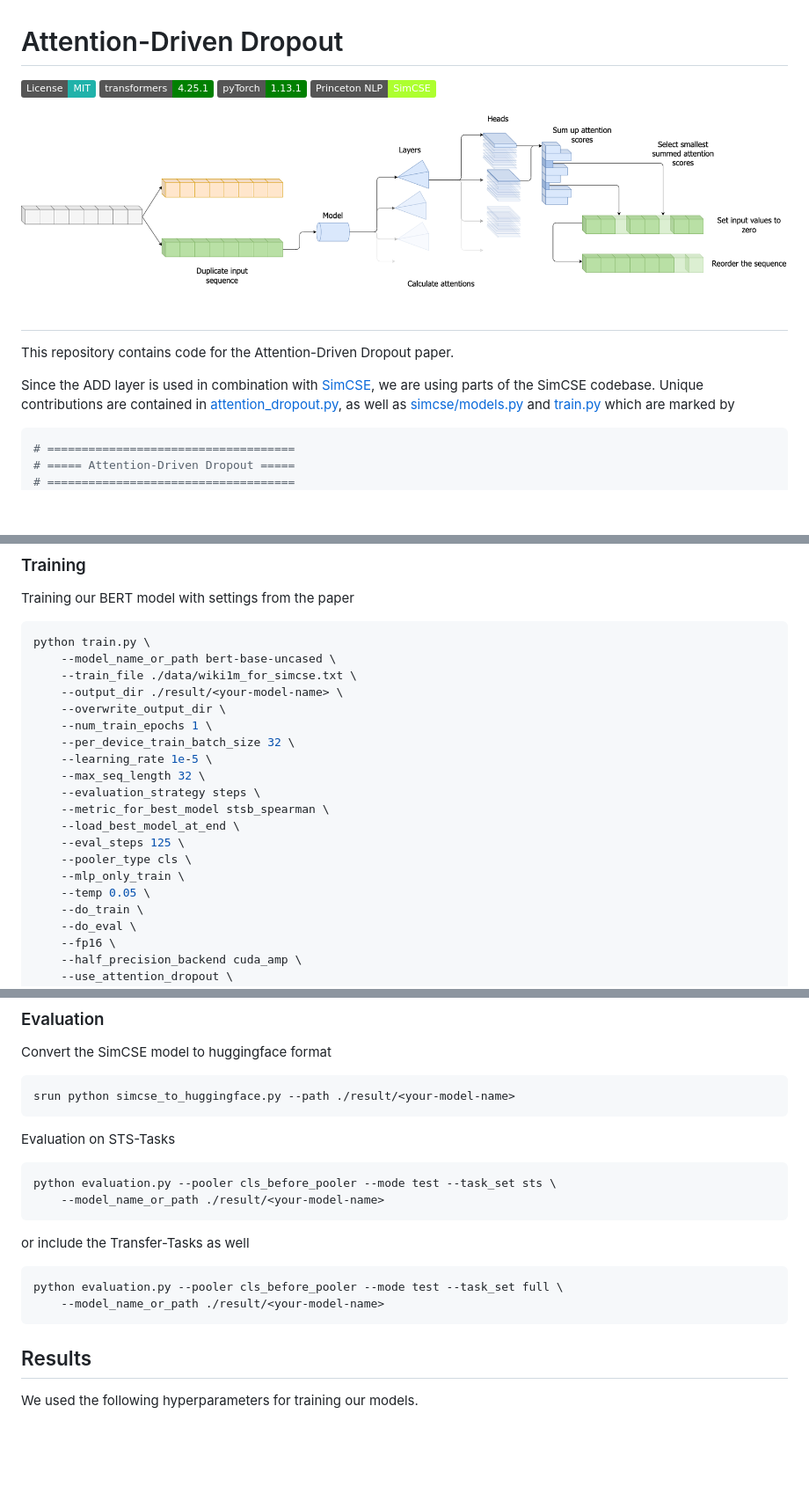
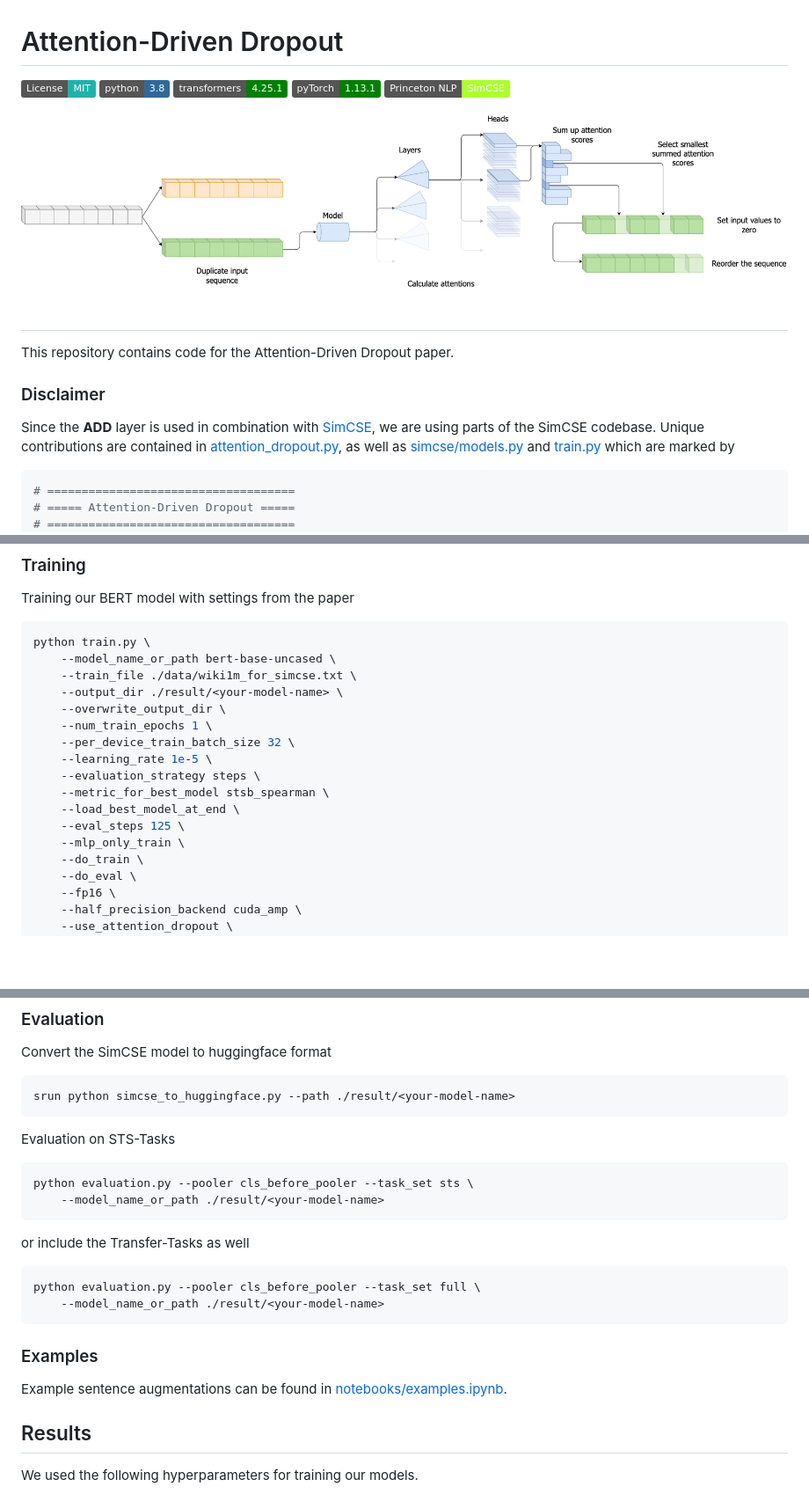
Before and after one commit to fstermann/attention-driven-dropout, a Markdown page: README.md, 3 parts joined by grey strips. Shown at 88% size. GitHub-like rendering; badges without logos; blank space fills up the shorter version.

````diff
--- a/README.md
+++ b/README.md
@@ -1,8 +1,9 @@
 # Attention-Driven Dropout
 
 [![MIT license](https://img.shields.io/badge/License-MIT-20B2AA.svg)](https://github.com/git/git-scm.com/blob/main/MIT-LICENSE.txt)
-[![transformer](https://img.shields.io/badge/transformers-4.25.1-008000)](https://github.com/huggingface/transformers)
-[![torch](https://img.shields.io/badge/pyTorch-1.13.1-008000)](https://github.com/pytorch/pytorch)
+[![python](https://img.shields.io/badge/python-3.8-306998)](https://www.python.org/)
+[![transformers](https://img.shields.io/badge/transformers-4.25.1-008000)](https://github.com/huggingface/transformers)
+[![pyTorch](https://img.shields.io/badge/pyTorch-1.13.1-008000)](https://github.com/pytorch/pytorch)
 [![SimCSE](https://img.shields.io/badge/Princeton_NLP-SimCSE-ADFF2F)](https://github.com/princeton-nlp/SimCSE)
 
 ![Attention-driven Dropout](figures/AttentionDropout-Model.png)
@@ -11,7 +12,9 @@
 
 This repository contains code for the Attention-Driven Dropout paper.
 
-Since the ADD layer is used in combination with [SimCSE](https://github.com/princeton-nlp/SimCSE), we are using parts of the SimCSE codebase.
+### Disclaimer
+
+Since the **ADD** layer is used in combination with [SimCSE](https://github.com/princeton-nlp/SimCSE), we are using parts of the SimCSE codebase.
 Unique contributions are contained in [attention_dropout.py](attention_dropout.py), as well as [simcse/models.py](simcse/models.py) and [train.py](train.py) which are marked by
 
 ```python
@@ -70,14 +73,11 @@ python train.py \
     --num_train_epochs 1 \
     --per_device_train_batch_size 32 \
     --learning_rate 1e-5 \
-    --max_seq_length 32 \
     --evaluation_strategy steps \
     --metric_for_best_model stsb_spearman \
     --load_best_model_at_end \
     --eval_steps 125 \
-    --pooler_type cls \
     --mlp_only_train \
-    --temp 0.05 \
     --do_train \
     --do_eval \
     --fp16 \
@@ -95,15 +95,20 @@ srun python simcse_to_huggingface.py --path ./result/<your-model-name>
 
 Evaluation on STS-Tasks
 ```bash
-python evaluation.py --pooler cls_before_pooler --mode test --task_set sts \
+python evaluation.py --pooler cls_before_pooler --task_set sts \
     --model_name_or_path ./result/<your-model-name>
 ```
 
 or include the Transfer-Tasks as well
 ```bash
-python evaluation.py --pooler cls_before_pooler --mode test --task_set full \
+python evaluation.py --pooler cls_before_pooler --task_set full \
     --model_name_or_path ./result/<your-model-name>
 ```
+
+### Examples
+
+Example sentence augmentations can be found in [notebooks/examples.ipynb](notebooks/examples.ipynb).
+
 
 ## Results
 
````
